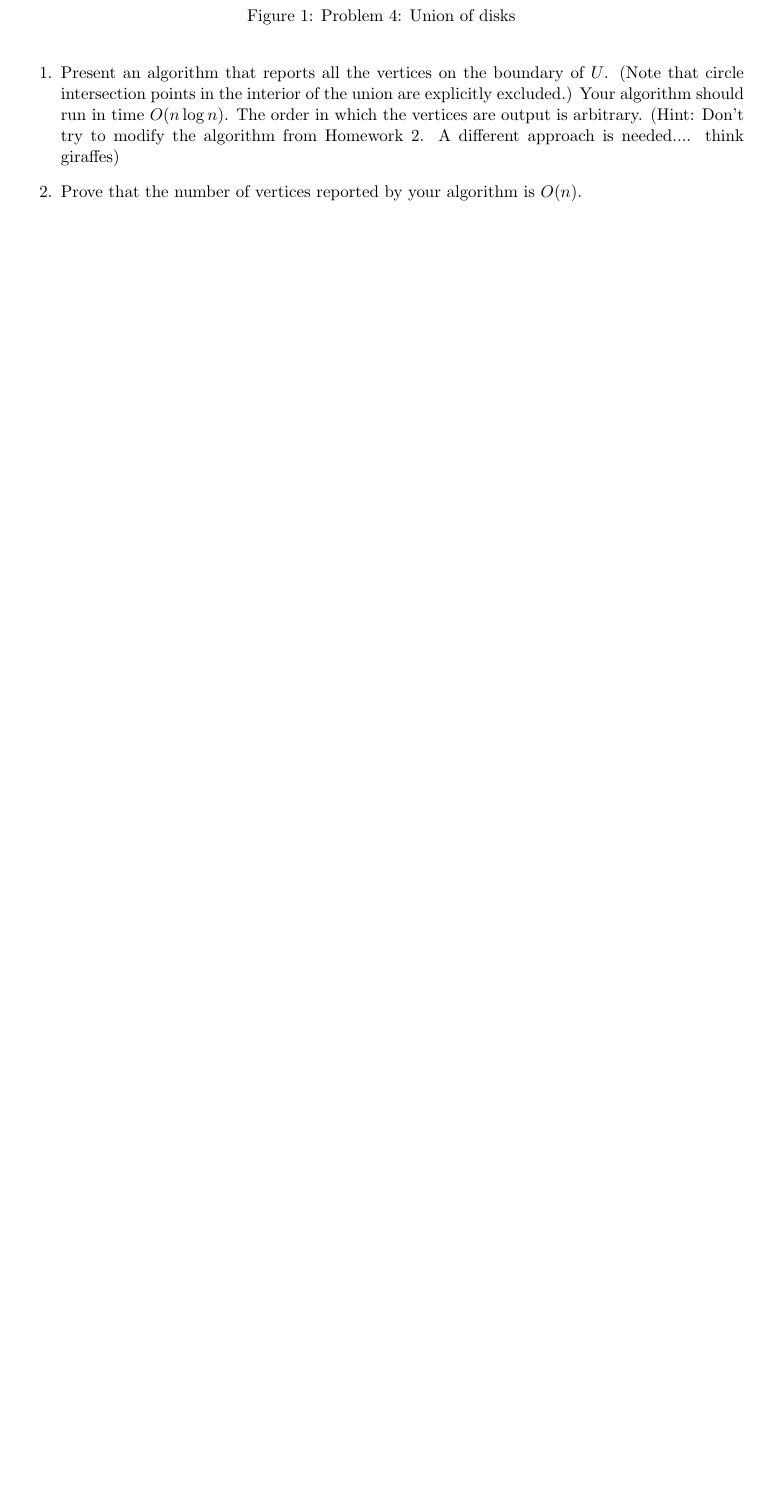
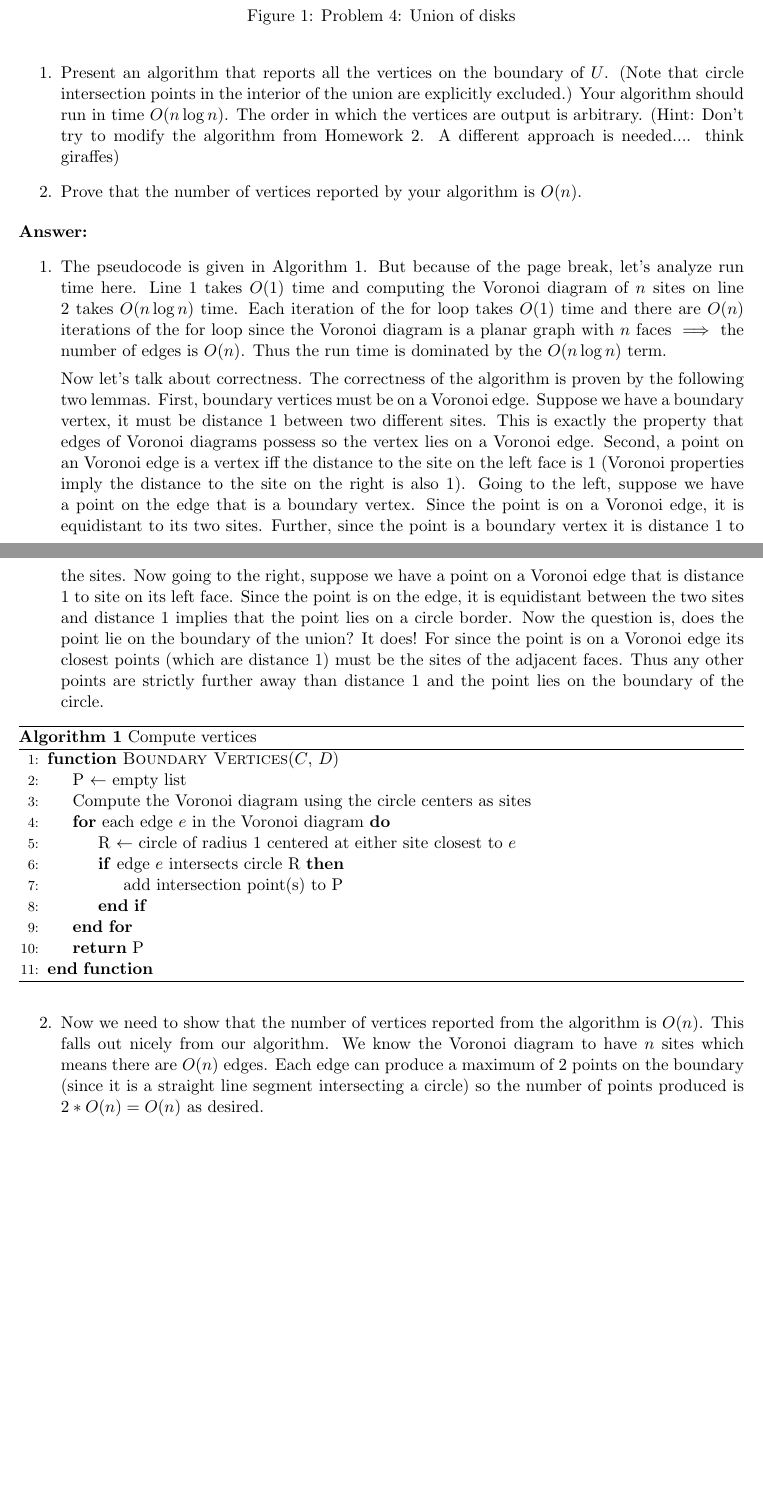
Before and after one commit to nathanstouffer/comp-geo, a LaTeX problem sheet (hw/hw5/hw5.tex): part of page 2 of 4 before the commit and two parts of pages 2 and 3 of 5 after it, the two joined at a grey line, cut so that both start at the same text, the shorter picture padded with empty space. Compiled offline with pdfLaTeX.

Commit message:
working on problem 1 of hw 5

```diff
--- a/hw/hw5/hw5.tex
+++ b/hw/hw5/hw5.tex
@@ -48,13 +48,60 @@ three cycles. The vertices are shown as white dots).
 
 \end{enumerate}
 
+\answer
+\begin{enumerate}
+    \item The pseudocode is given in Algorithm \ref{alg:boundaryvertices}.
+    But because of the page break, let's analyze run time here.
+    Line 1 takes $O(1)$ time and computing the Voronoi diagram of $n$ sites on line 2 takes $O(n \log n)$ time.
+    Each iteration of the for loop takes $O(1)$ time and there are $O(n)$ iterations of the for loop since the Voronoi diagram is a planar graph with $n$ faces $\implies$ the number of edges is $O(n)$.
+    Thus the run time is dominated by the $O(n \log n)$ term.
+
+    Now let's talk about correctness.
+    The correctness of the algorithm is proven by the following two lemmas.
+    First, boundary vertices must be on a Voronoi edge.
+    Suppose we have a boundary vertex, it must be distance 1 between two different sites.
+    This is exactly the property that edges of Voronoi diagrams possess so the vertex lies on a Voronoi edge.
+    Second, a point on an Voronoi edge is a vertex iff the distance to the site on the left face is 1 (Voronoi properties imply the distance to the site on the right is also 1).
+    Going to the left, suppose we have a point on the edge that is a boundary vertex.
+    Since the point is on a Voronoi edge, it is equidistant to its two sites.
+    Further, since the point is a boundary vertex it is distance 1 to the sites.
+    Now going to the right, suppose we have a point on a Voronoi edge that is distance 1 to site on its left face.
+    Since the point is on the edge, it is equidistant between the two sites and distance 1 implies that the point lies on a circle border.
+    Now the question is, does the point lie on the boundary of the union?
+    It does!
+    For since the point is on a Voronoi edge its closest points (which are distance 1) must be the sites of the adjacent faces.
+    Thus any other points are strictly further away than distance 1 and the point lies on the boundary of the circle.
+
+    \begin{algorithm}
+    \caption{Compute vertices}
+    \label{alg:boundaryvertices}
+    \begin{algorithmic}[1]
+    \Function{Boundary Vertices}{$C$, $D$}
+        \State P $\gets$ empty list
+        \State Compute the Voronoi diagram using the circle centers as sites
+        \For{each edge $e$ in the Voronoi diagram}
+            \State R $\gets$ circle of radius 1 centered at either site closest to $e$
+            \If{edge $e$ intersects circle R}
+                \State add intersection point(s) to P
+            \EndIf
+        \EndFor
+        \State \Return P
+    \EndFunction
+    \end{algorithmic}
+    \end{algorithm}
+
+    \item Now we need to show that the number of vertices reported from the algorithm is $O(n)$.
+    This falls out nicely from our algorithm.
+    We know the Voronoi diagram to have $n$ sites which means there are $O(n)$ edges.
+    Each edge can produce a maximum of 2 points on the boundary (since it is a straight line segment intersecting a circle) so the number of points produced is $2*O(n) = O(n)$ as desired.
+\end{enumerate}
+
 \newpage
 \section*{Problem 2}
 
 Suppose we are given a subdivision of the plane into $n$ convex regions. We
 suspect that this subdivision is a Voronoi diagram, but we do not know the
-sites. Develop an algorithm that finds a set of $n$ point sites whose Voronoi
-diagram is exactly the given subdivision, if such a set exists. \\\\
+sites. Develop an algorithm that finds a set of $n$ point sites whose Voronoi diagram is exactly the given subdivision, if such a set exists. \\\\
 
 \answer
 So we are given a subdivision of the plane into convex regions and we wish to report a set of $n$ sites whose Voronoi diagram is the subdivision (if it possible).
```
